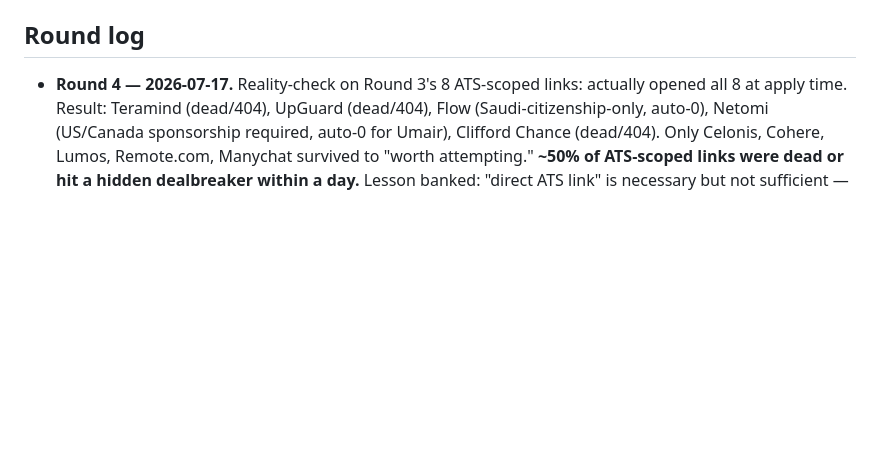
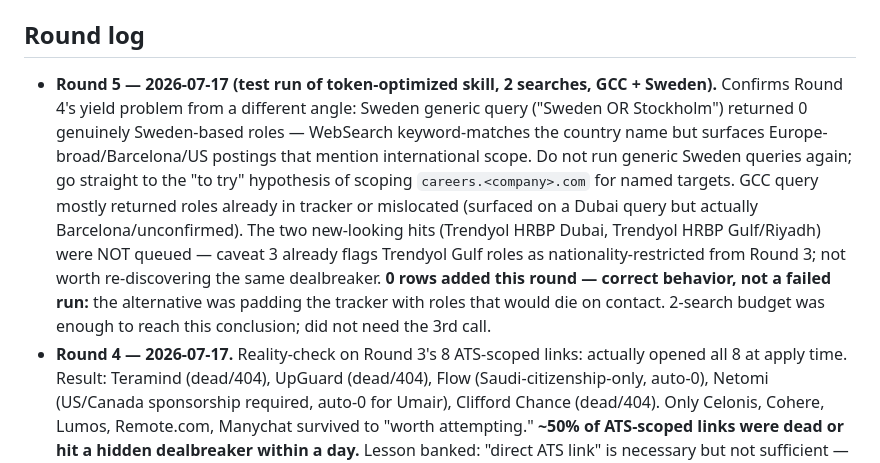
Before and after one commit to umairnayyar-spec/fantastic-potato, a Markdown page: career/search-playbook.md, the part around the change. GitHub-like rendering; blank space fills up the shorter version.

Commit message:
Round 5 test run: log Sweden generic-query failure and Trendyol dealbreaker avoidance

```diff
--- a/career/search-playbook.md
+++ b/career/search-playbook.md
@@ -59,6 +59,21 @@
 
 ## Round log
 
+- **Round 5 — 2026-07-17 (test run of token-optimized skill, 2 searches, GCC +
+  Sweden).** Confirms Round 4's yield problem from a different angle: Sweden
+  generic query ("Sweden OR Stockholm") returned 0 genuinely Sweden-based
+  roles — WebSearch keyword-matches the country name but surfaces
+  Europe-broad/Barcelona/US postings that mention international scope. Do
+  not run generic Sweden queries again; go straight to the "to try" hypothesis
+  of scoping `careers.<company>.com` for named targets. GCC query mostly
+  returned roles already in tracker or mislocated (surfaced on a Dubai query
+  but actually Barcelona/unconfirmed). The two new-looking hits (Trendyol
+  HRBP Dubai, Trendyol HRBP Gulf/Riyadh) were NOT queued — caveat 3 already
+  flags Trendyol Gulf roles as nationality-restricted from Round 3; not worth
+  re-discovering the same dealbreaker. **0 rows added this round — correct
+  behavior, not a failed run:** the alternative was padding the tracker with
+  roles that would die on contact. 2-search budget was enough to reach this
+  conclusion; did not need the 3rd call.
 - **Round 4 — 2026-07-17.** Reality-check on Round 3's 8 ATS-scoped links:
   actually opened all 8 at apply time. Result: Teramind (dead/404), UpGuard
   (dead/404), Flow (Saudi-citizenship-only, auto-0), Netomi (US/Canada
```
